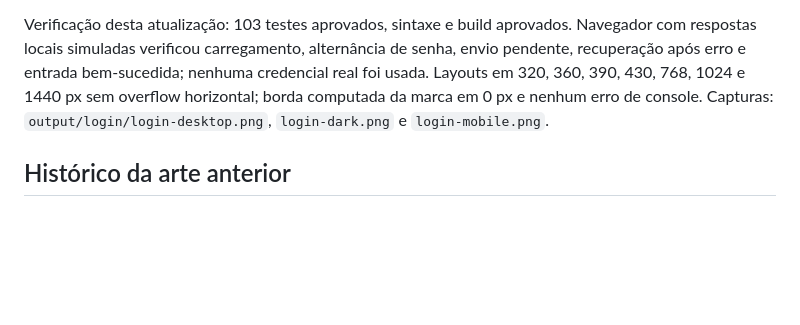
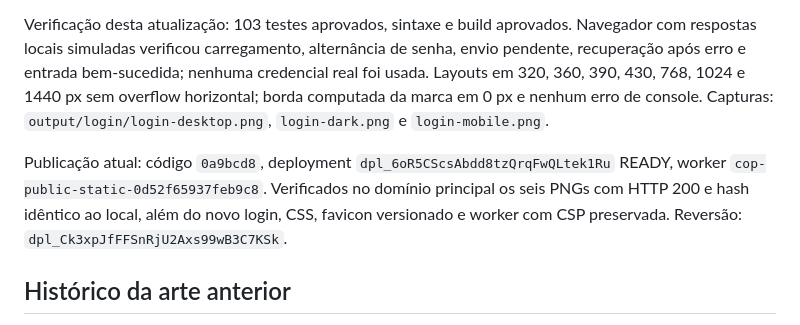
Before and after one commit to nlsoarez/central-cop-escalonamentos, a Markdown page: docs/IDENTIDADE-VISUAL.md, the part around the change. Drawn GitHub-style; blank space fills up the shorter version.

Commit message:
Record redesigned login and headset icon production verification

```diff
--- a/docs/IDENTIDADE-VISUAL.md
+++ b/docs/IDENTIDADE-VISUAL.md
@@ -7,6 +7,8 @@ O anexo **Ícone de Operações com Headset.png** substituiu a arte anterior. O
 O login tem painel de contexto com o datacenter no desktop, formulário dedicado e apresentação compacta no mobile. Oferece mostrar/ocultar senha e alternância de tema sem reconstruir os campos, além de botão desabilitado e indicação **Entrando…** durante o envio. A mudança de largura também preserva o formulário. A autenticação, mensagens genéricas de erro, política de sessão e permissões do backend permanecem nas mesmas funções existentes.
 
 Verificação desta atualização: 103 testes aprovados, sintaxe e build aprovados. Navegador com respostas locais simuladas verificou carregamento, alternância de senha, envio pendente, recuperação após erro e entrada bem-sucedida; nenhuma credencial real foi usada. Layouts em 320, 360, 390, 430, 768, 1024 e 1440 px sem overflow horizontal; borda computada da marca em 0 px e nenhum erro de console. Capturas: `output/login/login-desktop.png`, `login-dark.png` e `login-mobile.png`.
+
+Publicação atual: código `0a9bcd8`, deployment `dpl_6oR5CScsAbdd8tzQrqFwQLtek1Ru` READY, worker `cop-public-static-0d52f65937feb9c8`. Verificados no domínio principal os seis PNGs com HTTP 200 e hash idêntico ao local, além do novo login, CSS, favicon versionado e worker com CSP preservada. Reversão: `dpl_Ck3xpJfFFSnRjU2Axs99wB3C7KSk`.
 
 ## Histórico da arte anterior
 
```
